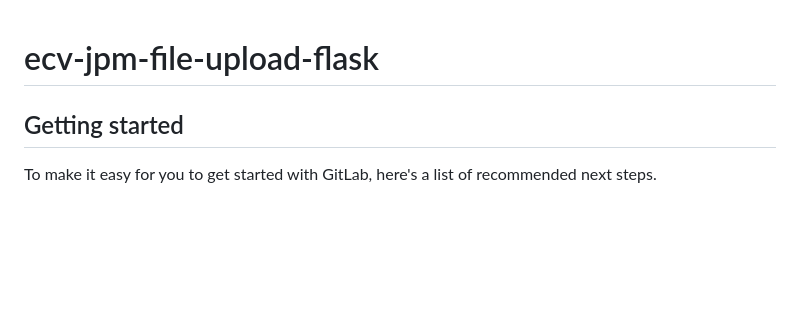
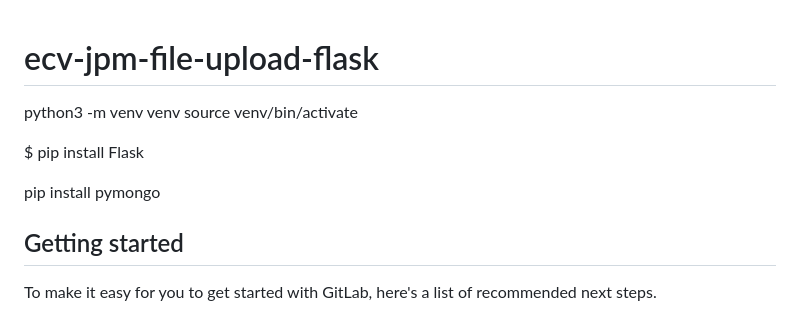
Before and after one commit to mattenarle10/file-upload-flask, a Markdown page: README.md, the part around the change. Rendered like a GitHub page; blank space fills up the shorter version.

Commit message:
Merge flask

```diff
--- a/README.md
+++ b/README.md
@@ -1,5 +1,11 @@
 # ecv-jpm-file-upload-flask
 
+python3 -m venv venv
+source venv/bin/activate
+
+$ pip install Flask
+
+pip install pymongo
 
 
 ## Getting started
```
